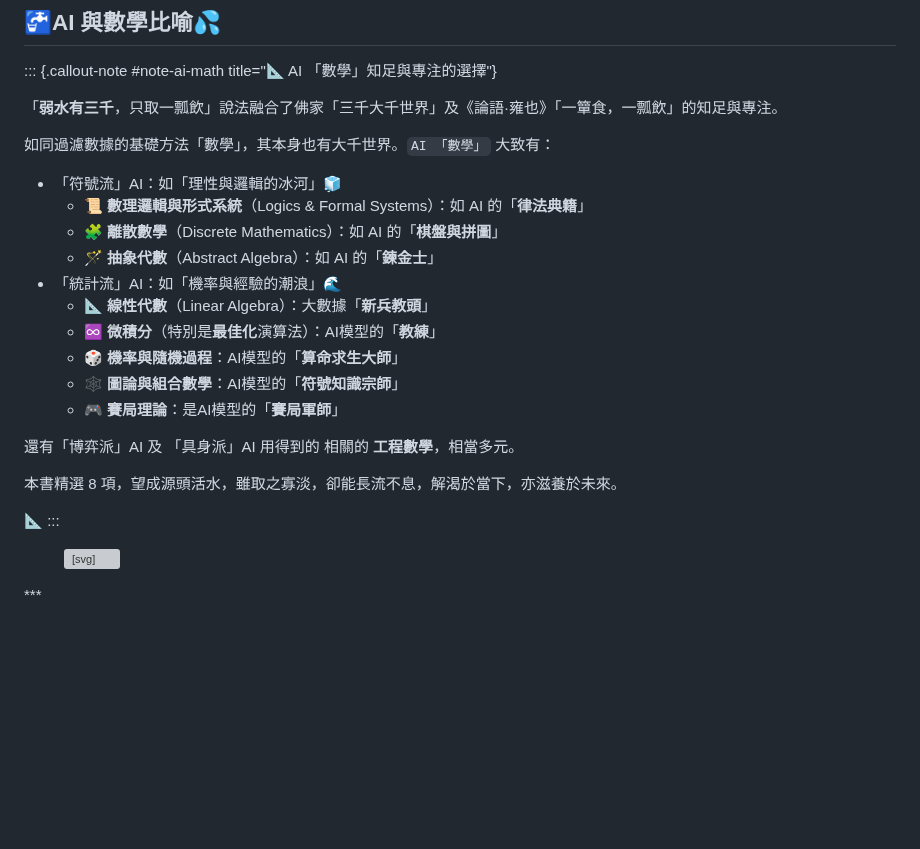
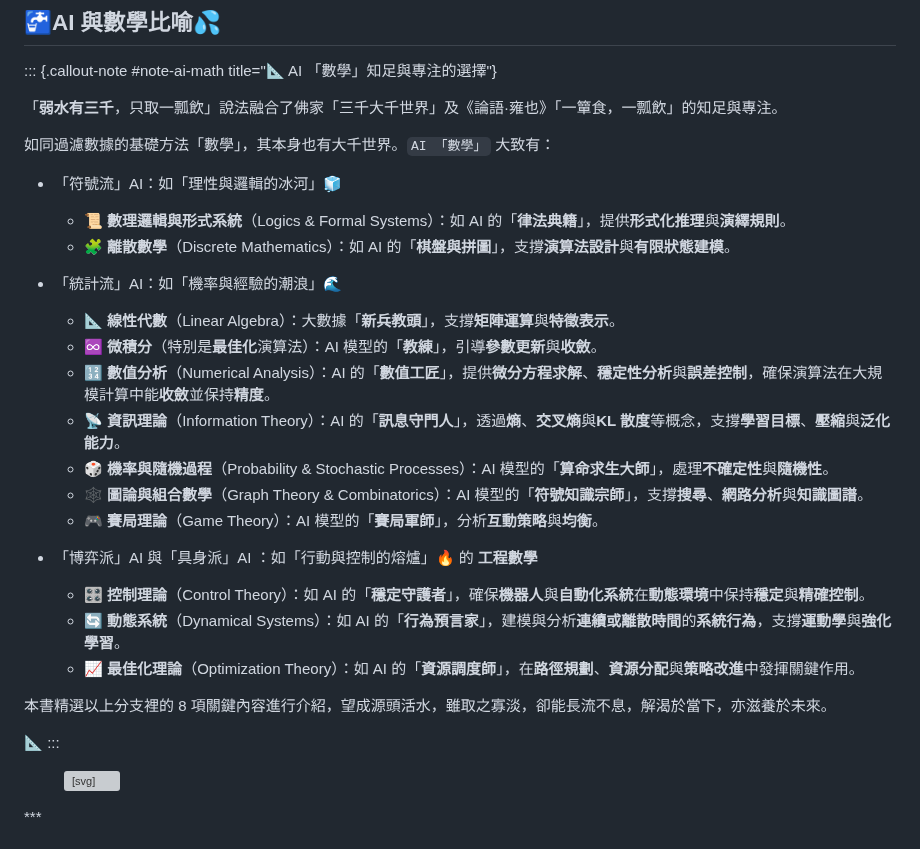
Before and after one commit to hanteng/frmAI, a Markdown page: 09----ai_math.zh-hant.md, the part around one of its changes. Rendered like a GitHub page; blank space fills up the shorter version; grey boxes are pictures that could not be loaded.

```diff
--- a/09----ai_math.zh-hant.md
+++ b/09----ai_math.zh-hant.md
@@ -21,25 +21,32 @@ tags:
 
  「**弱水有三千**，只取一瓢飲」說法融合了佛家「三千大千世界」及《論語·雍也》「一簞食，一瓢飲」的知足與專注。
 
-如同過濾數據的基礎方法「數學」，其本身也有大千世界。`AI 「數學」` 大致有：
+如同過濾數據的基礎方法「數學」，其本身也有大千世界。`AI 「數學」` 大致有：
 
 * 「符號流」AI：如「理性與邏輯的冰河」🧊
-	* 📜 **數理邏輯與形式系統**（Logics & Formal Systems）：如 AI 的「**律法典籍**」
-	* 🧩 **離散數學**（Discrete Mathematics）：如 AI 的「**棋盤與拼圖**」
-	* 🪄 **抽象代數**（Abstract Algebra）：如 AI 的「**鍊金士**」
+    * 📜 **數理邏輯與形式系統**（Logics & Formal Systems）：如 AI 的「**律法典籍**」，提供**形式化推理**與**演繹規則**。
+    * 🧩 **離散數學**（Discrete Mathematics）：如 AI 的「**棋盤與拼圖**」，支撐**演算法設計**與**有限狀態建模**。
+
 * 「統計流」AI：如「機率與經驗的潮浪」🌊
-	* 📐 **線性代數**（Linear Algebra）：大數據「**新兵教頭**」
-	* ♾️ **微積分**（特別是**最佳化**演算法）：AI模型的「**教練**」
-	* 🎲 **機率與隨機過程**：AI模型的「**算命求生大師**」
-	* 🕸️ **圖論與組合數學**：AI模型的「**符號知識宗師**」
-	* 🎮 **賽局理論**：是AI模型的「**賽局軍師**」
+    * 📐 **線性代數**（Linear Algebra）：大數據「**新兵教頭**」，支撐**矩陣運算**與**特徵表示**。
+    * ♾️ **微積分**（特別是**最佳化**演算法）：AI 模型的「**教練**」，引導**參數更新**與**收斂**。
+    * 🔢 **數值分析**（Numerical Analysis）：AI 的「**數值工匠**」，提供**微分方程求解**、**穩定性分析**與**誤差控制**，確保演算法在大規模計算中能**收斂**並保持**精度**。
+    * 📡 **資訊理論**（Information Theory）：AI 的「**訊息守門人**」，透過**熵**、**交叉熵**與**KL 散度**等概念，支撐**學習目標**、**壓縮**與**泛化能力**。
+    * 🎲 **機率與隨機過程**（Probability & Stochastic Processes）：AI 模型的「**算命求生大師**」，處理**不確定性**與**隨機性**。
+    * 🕸️ **圖論與組合數學**（Graph Theory & Combinatorics）：AI 模型的「**符號知識宗師**」，支撐**搜尋**、**網路分析**與**知識圖譜**。
+    * 🎮 **賽局理論**（Game Theory）：AI 模型的「**賽局軍師**」，分析**互動策略**與**均衡**。
 
-還有「博弈派」AI 及 「具身派」AI 用得到的 相關的 **工程數學**，相當多元。
+* 「博弈派」AI 與「具身派」AI ：如「行動與控制的熔爐」🔥 的 **工程數學**
+    - 🎛️ **控制理論**（Control Theory）：如 AI 的「**穩定守護者**」，確保**機器人**與**自動化系統**在**動態環境**中保持**穩定**與**精確控制**。
+    - 🔄 **動態系統**（Dynamical Systems）：如 AI 的「**行為預言家**」，建模與分析**連續或離散時間**的**系統行為**，支撐**運動學**與**強化學習**。
+    - 📈 **最佳化理論**（Optimization Theory）：如 AI 的「**資源調度師**」，在**路徑規劃**、**資源分配**與**策略改進**中發揮關鍵作用。
 
-本書精選 8 項，望成源頭活水，雖取之寡淡，卻能長流不息，解渴於當下，亦滋養於未來。
+本書精選以上分支裡的 8 項關鍵內容進行介紹，望成源頭活水，雖取之寡淡，卻能長流不息，解渴於當下，亦滋養於未來。
 
 📐
 :::
+
+
 
 <figure class="part"><svg aria-roledescription="flowchart-v2" role="graphics-document document" class="flowchart mermaid-js" xmlns:xlink="http://www.w3.org/1999/xlink" xmlns="http://www.w3.org/2000/svg" width="100%" id="mermaid-1" xmlns:ev="http://www.w3.org/2001/xml-events">
 <g id="viewport-20250923180406308" class="svg-pan-zoom_viewport" transform="matrix(5,0,0,5,-600,-228)" style="transform: matrix(5, 0, 0, 5, -600,-228);">
```
Also changed, not shown: other parts of 09----ai_math.zh-hant.md (+18 -25 lines).
